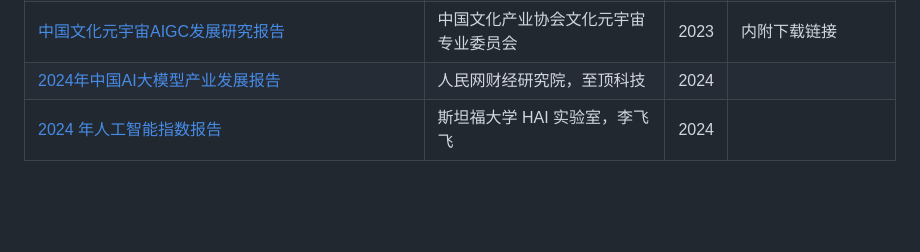
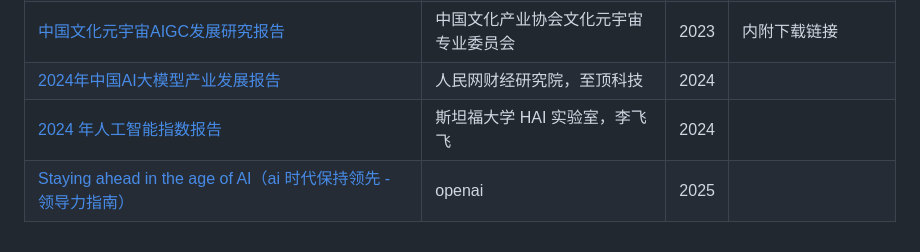
Before and after one commit to Eternaldeath/AIProductHome, a Markdown page: AI NEWS.md, the part around the change. Drawn GitHub-style; blank space fills up the shorter version.

```diff
--- a/AI NEWS.md
+++ b/AI NEWS.md
@@ -96,3 +96,4 @@
 | [中国文化元宇宙AIGC发展研究报告](https://www.8btc.com/article/6822588) | 中国文化产业协会文化元宇宙专业委员会 | 2023 | 内附下载链接             |
 | [2024年中国AI大模型产业发展报告](http://download.people.com.cn/jiankang/nineteen17114578641.pdf) | 人民网财经研究院，至顶科技           | 2024 |                          |
 | [2024 年人工智能指数报告](https://aiindex.stanford.edu/wp-content/uploads/2024/04/HAI_AI-Index-Report-2024.pdf) | 斯坦福大学 HAI 实验室，李飞飞        | 2024 |                          |
+| [Staying ahead in the age of AI（ai 时代保持领先 - 领导力指南）](https://cdn.openai.com/pdf/ae250928-4029-4f26-9e23-afac1fcee14c/staying-ahead-in-the-age-of-ai.pdf) | openai                               | 2025 |                          |
```
Also changed, not shown: AI Tutorial.md (+1 -0 lines), README.md (+8 -0 lines).
